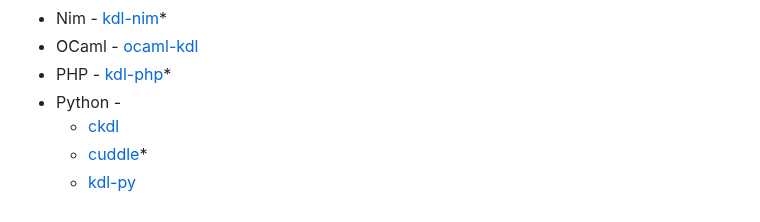
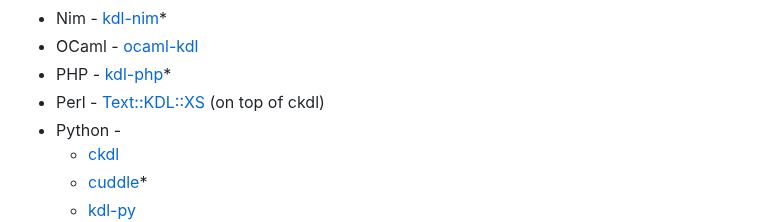
Before and after one commit to kdl-org/kdl-org.github.io, a Markdown page: src/index.md, the part around the change. Drawn GitHub-style.

Commit message:
Add Perl entry to language list in index.md (#72)

```diff
--- a/src/index.md
+++ b/src/index.md
@@ -147,6 +147,7 @@ of some examples of KDL in the wild (either v1, v2, or both):
 * Nim - [kdl-nim](https://github.com/Patitotective/kdl-nim)\*
 * OCaml - [ocaml-kdl](https://github.com/Bannerets/ocaml-kdl)
 * PHP - [kdl-php](https://github.com/kdl-org/kdl-php)\*
+* Perl - [Text::KDL::XS](https://metacpan.org/pod/Text::KDL::XS) (on top of ckdl)
 * Python -
   * [ckdl](https://github.com/tjol/ckdl)
   * [cuddle](https://github.com/djmattyg007/python-cuddle)\*
```
